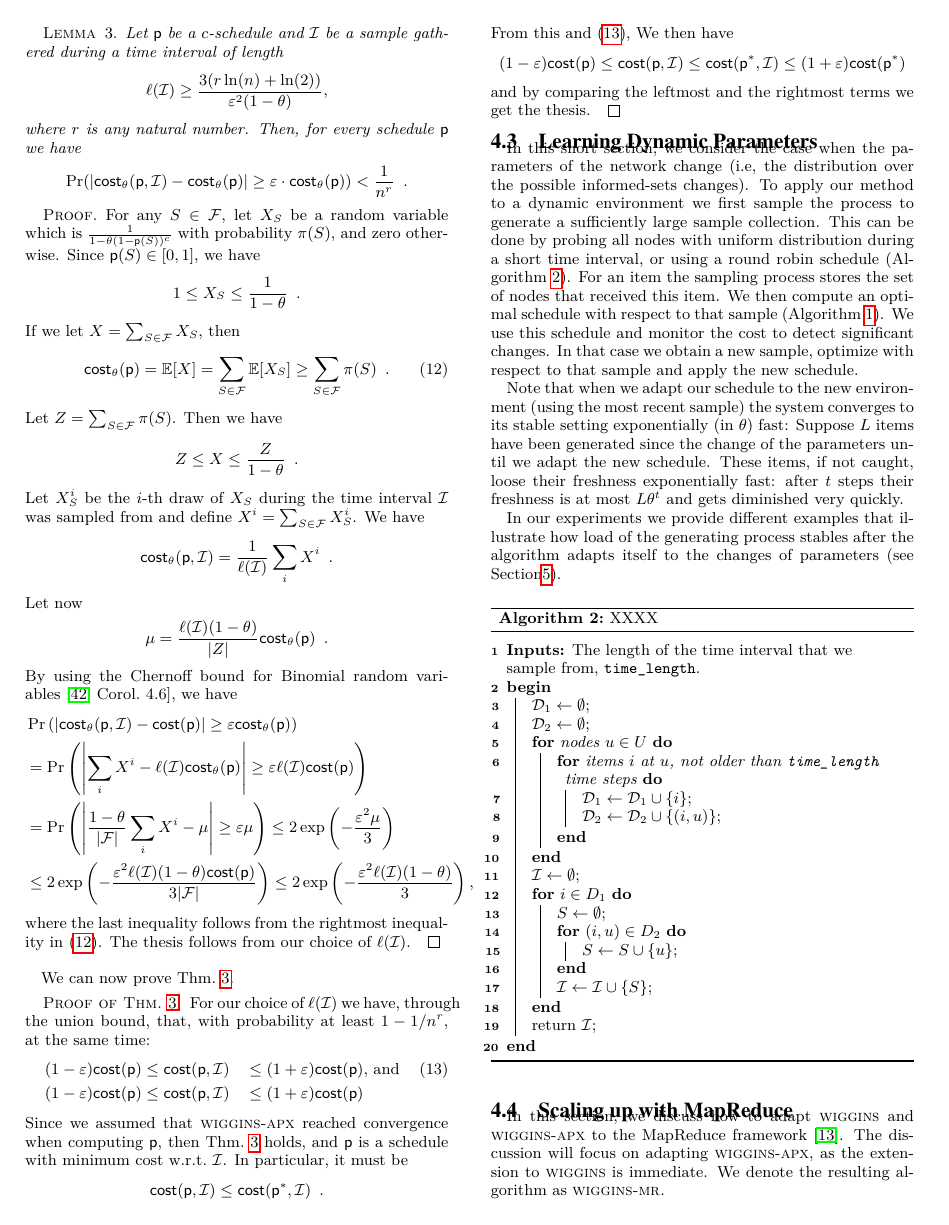
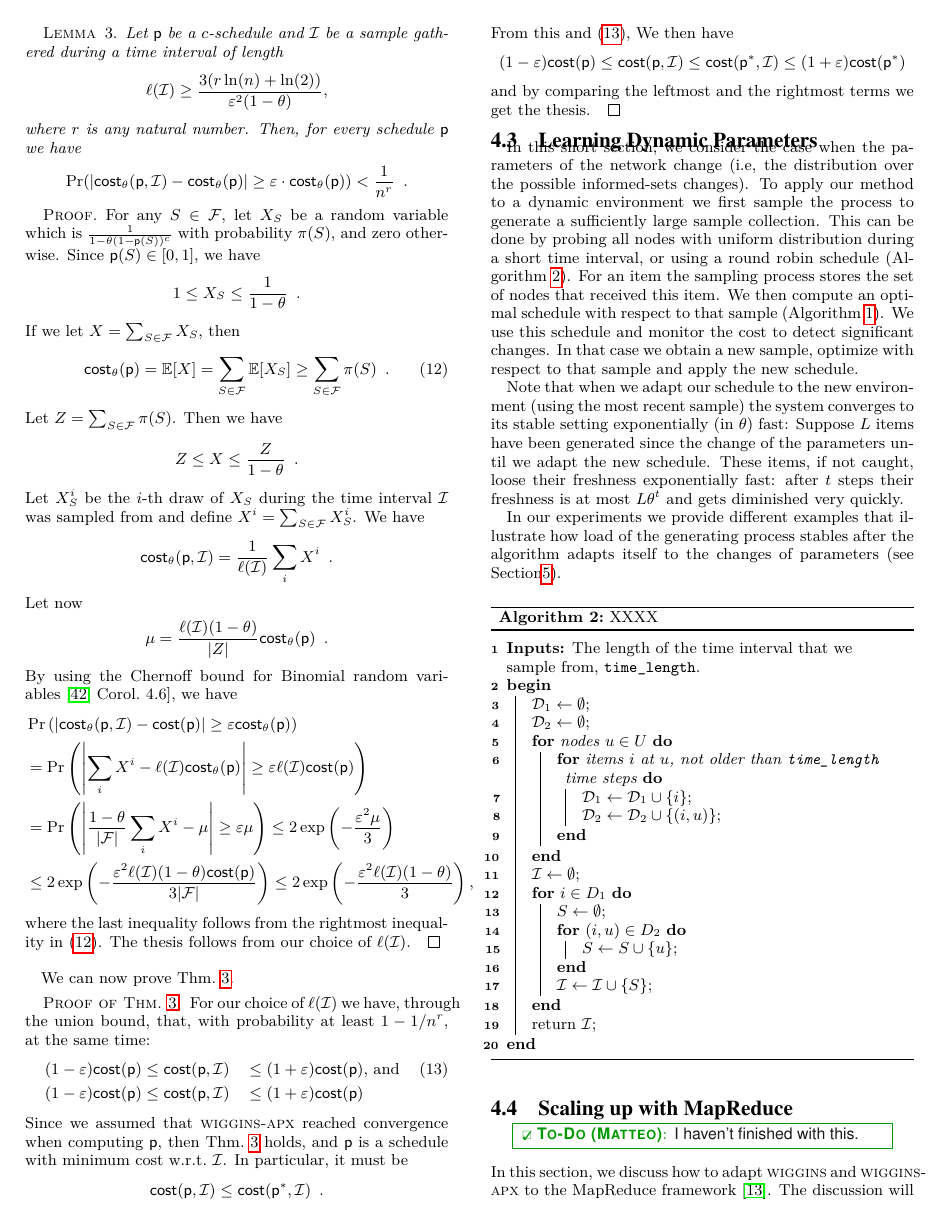
Before and after one commit to rionda/wiggins, a LaTeX paper (paper/wiggins.tex, which reads paper/tex/method.tex): page 7 of 14. Compiled offline with pdfLaTeX.

Commit message:
Add \todo in MapReduce section.

```diff
--- a/paper/tex/method.tex
+++ b/paper/tex/method.tex
@@ -654,6 +654,7 @@ $\Sample \leftarrow \emptyset$\;
 %
 %
 \subsection{Scaling up with MapReduce}\label{sec:mapreduce}
+\todo[Matteo]{I haven't finished with this.}
 In this section, we discuss how to adapt \algoname and \algonameapx to the
 MapReduce framework~\citep{dean2008mapreduce}. The discussion will focus on
 adapting \algonameapx, as the extension to \algoname is immediate. We denote the
```
